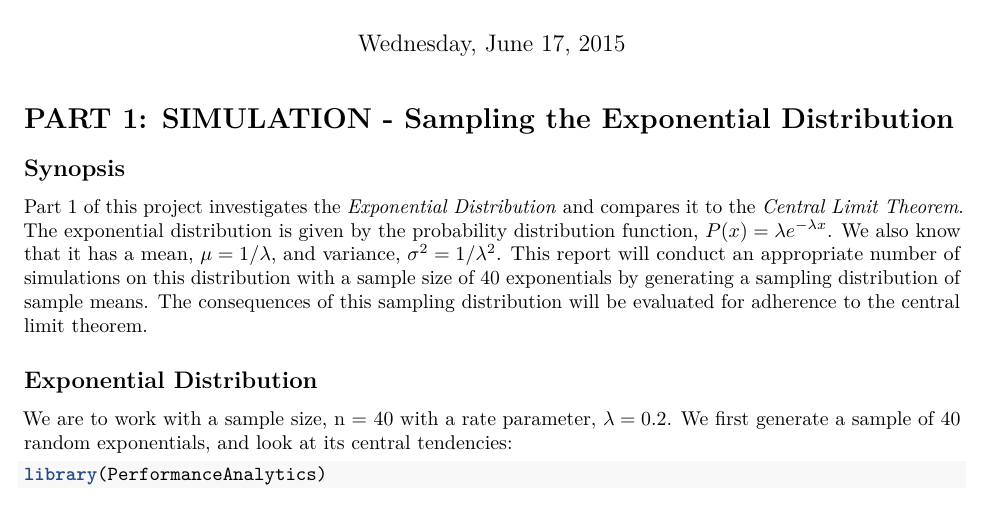
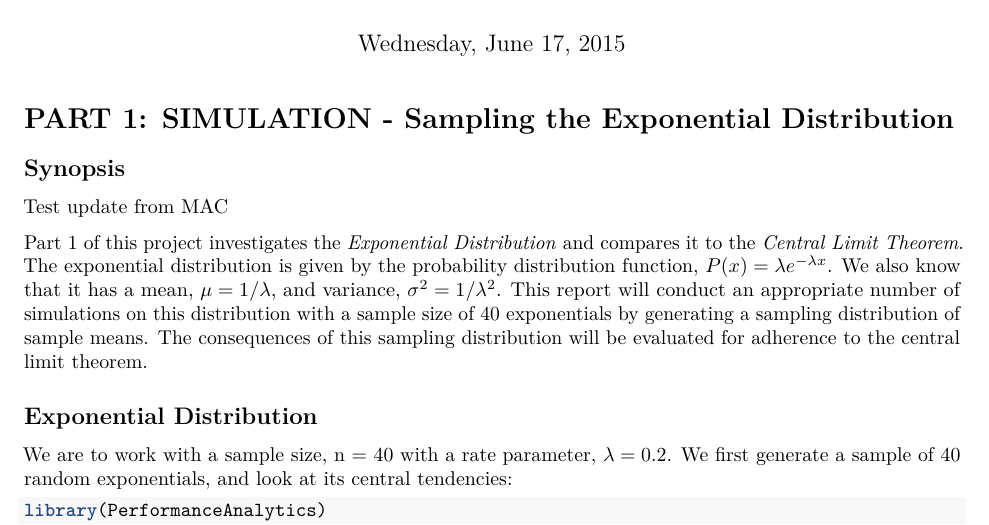
Before and after one commit to ashirwad08/StatisticalInference, an R Markdown document (SICourseProjectExpSimulation_PART1.Rmd): part of page 1 of 5, cut so that both start at the same text. Rendered offline with R 4.5, knitr and Pandoc, then LaTeX, with nearby package versions; some code elsewhere in the file could not run offline.

Commit message:
test commit
test commit

```diff
--- a/SICourseProjectExpSimulation_PART1.Rmd
+++ b/SICourseProjectExpSimulation_PART1.Rmd
@@ -13,6 +13,8 @@ output:
 # PART 1: SIMULATION - Sampling the Exponential Distribution
 
 ## Synopsis
+
+Test update from MAC
 
 Part 1 of this project investigates the _Exponential Distribution_ and compares it to the _Central Limit Theorem_. The exponential distribution is given by the probability distribution function, $P(x)=\lambda e^{-\lambda x}$. We also know that it has a mean, $\mu = 1/\lambda$, and variance, $\sigma^{2}=1/\lambda^{2}$. This report will conduct an appropriate number of simulations on this distribution with a sample size of 40 exponentials by generating a sampling distribution of sample means. The consequences of this sampling distribution will be evaluated for adherence to the central limit theorem.
 
```
